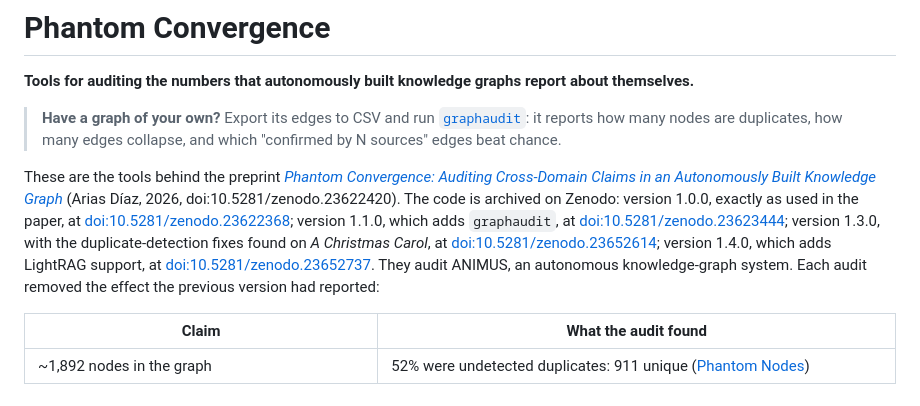
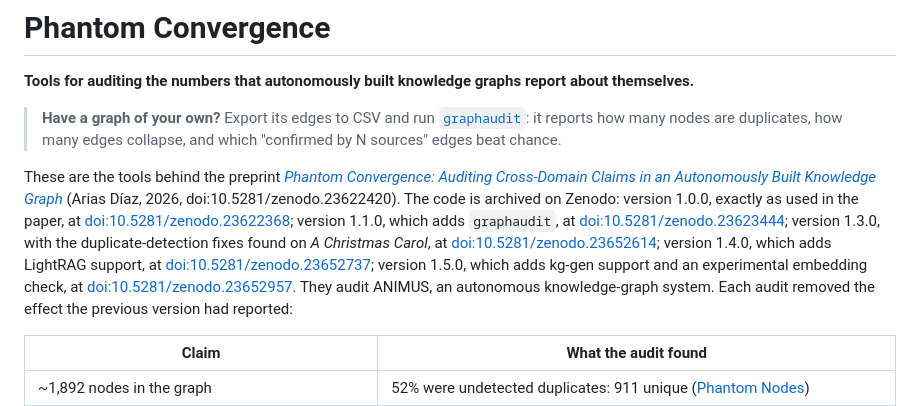
Before and after one commit to ernestoariasdiaz/phantom-convergence, a Markdown page: README.md, the part around the change. Rendered like a GitHub page.

Commit message:
README: cite graphaudit v1.5.0 (doi:10.5281/zenodo.23652957)

```diff
--- a/README.md
+++ b/README.md
@@ -8,7 +8,7 @@ These are the tools behind the preprint [*Phantom Convergence: Auditing Cross-Do
 Autonomously Built Knowledge Graph*](https://doi.org/10.5281/zenodo.23622420) (Arias Díaz, 2026,
 doi:10.5281/zenodo.23622420). The code is archived on Zenodo: version 1.0.0, exactly as used in the
 paper, at [doi:10.5281/zenodo.23622368](https://doi.org/10.5281/zenodo.23622368); version 1.1.0, which adds
-`graphaudit`, at [doi:10.5281/zenodo.23623444](https://doi.org/10.5281/zenodo.23623444); version 1.3.0, with the duplicate-detection fixes found on *A Christmas Carol*, at [doi:10.5281/zenodo.23652614](https://doi.org/10.5281/zenodo.23652614); version 1.4.0, which adds LightRAG support, at [doi:10.5281/zenodo.23652737](https://doi.org/10.5281/zenodo.23652737). They audit ANIMUS, an autonomous
+`graphaudit`, at [doi:10.5281/zenodo.23623444](https://doi.org/10.5281/zenodo.23623444); version 1.3.0, with the duplicate-detection fixes found on *A Christmas Carol*, at [doi:10.5281/zenodo.23652614](https://doi.org/10.5281/zenodo.23652614); version 1.4.0, which adds LightRAG support, at [doi:10.5281/zenodo.23652737](https://doi.org/10.5281/zenodo.23652737); version 1.5.0, which adds kg-gen support and an experimental embedding check, at [doi:10.5281/zenodo.23652957](https://doi.org/10.5281/zenodo.23652957). They audit ANIMUS, an autonomous
 knowledge-graph system. Each audit removed the effect the previous version had reported:
 
 | Claim | What the audit found |
```
